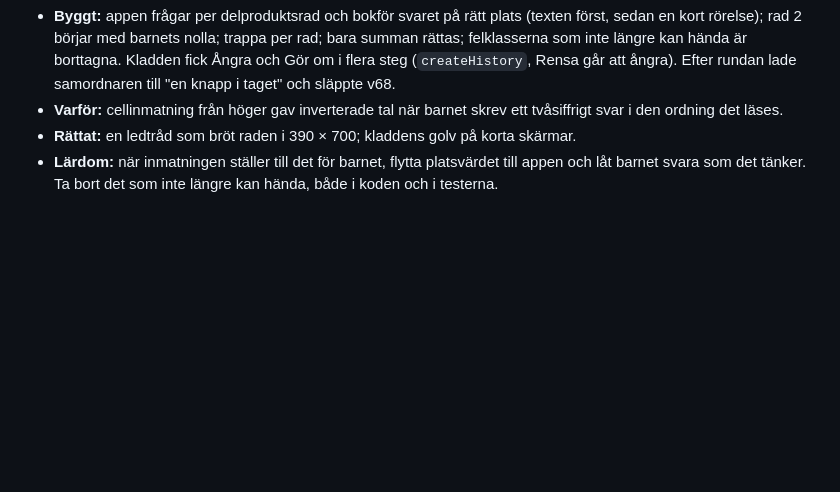
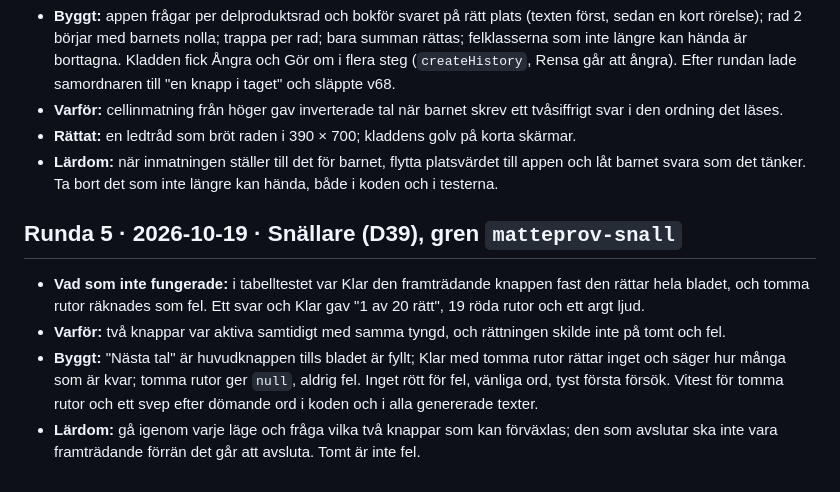
Before and after one commit to Byggbiten/multiplay2, a Markdown page: agenter/matteprov/LOGG.md, the part around the change. Rendered like a GitHub page; blank space fills up the shorter version.

Commit message:
Matteprov-rollen: loggpost runda 5 (D39)
Co-Authored-By: Claude Opus 5.5 <noreply@anthropic.com>

```diff
--- a/agenter/matteprov/LOGG.md
+++ b/agenter/matteprov/LOGG.md
@@ -43,3 +43,13 @@ En post per runda: vad som byggdes, vad som rättades och varför, och vad rolle
 - **Rättat:** en ledtråd som bröt raden i 390 × 700; kladdens golv på korta skärmar.
 - **Lärdom:** när inmatningen ställer till det för barnet, flytta platsvärdet till appen och låt barnet svara som det
   tänker. Ta bort det som inte längre kan hända, både i koden och i testerna.
+
+## Runda 5 · 2026-10-19 · Snällare (D39), gren `matteprov-snall`
+- **Vad som inte fungerade:** i tabelltestet var Klar den framträdande knappen fast den rättar hela bladet, och tomma
+  rutor räknades som fel. Ett svar och Klar gav "1 av 20 rätt", 19 röda rutor och ett argt ljud.
+- **Varför:** två knappar var aktiva samtidigt med samma tyngd, och rättningen skilde inte på tomt och fel.
+- **Byggt:** "Nästa tal" är huvudknappen tills bladet är fyllt; Klar med tomma rutor rättar inget och säger hur många
+  som är kvar; tomma rutor ger `null`, aldrig fel. Inget rött för fel, vänliga ord, tyst första försök. Vitest för
+  tomma rutor och ett svep efter dömande ord i koden och i alla genererade texter.
+- **Lärdom:** gå igenom varje läge och fråga vilka två knappar som kan förväxlas; den som avslutar ska inte vara
+  framträdande förrän det går att avsluta. Tomt är inte fel.
```
